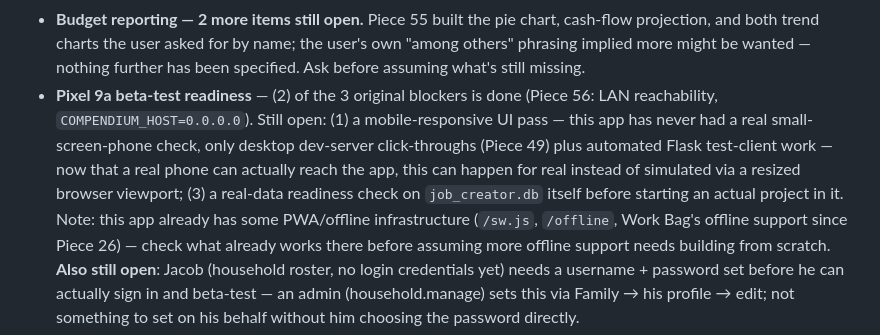
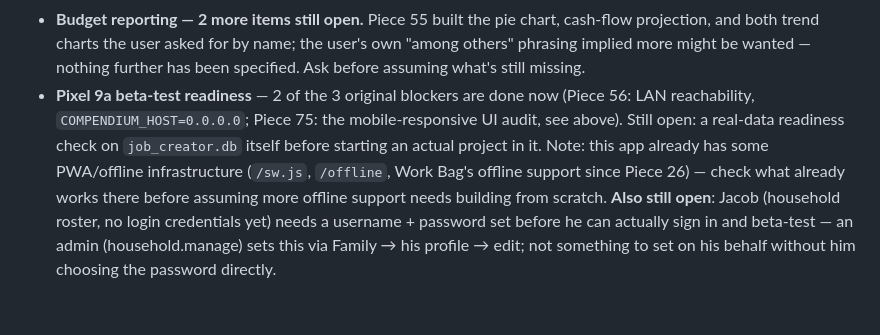
Before and after one commit to Rachel-Inman-88/Vixinman_Household_Compendium, a Markdown page: HANDOFF.md, the part around one of its changes. Rendered like a GitHub page; blank space fills up the shorter version.

```diff
--- a/HANDOFF.md
+++ b/HANDOFF.md
@@ -2351,15 +2413,11 @@ before committing to a plan.
   name; the user's own "among others" phrasing implied more might be
   wanted — nothing further has been specified. Ask before assuming what's
   still missing.
-- **Pixel 9a beta-test readiness** — (2) of the 3 original blockers is
-  done (Piece 56: LAN reachability, `COMPENDIUM_HOST=0.0.0.0`). Still
-  open: (1) a mobile-responsive UI pass — this app has never had a real
-  small-screen-phone check, only desktop dev-server click-throughs
-  (Piece 49) plus automated Flask test-client work — now that a real
-  phone can actually reach the app, this can happen for real instead of
-  simulated via a resized browser viewport; (3) a real-data readiness
-  check on `job_creator.db` itself before starting an actual project in
-  it. Note: this app already has some PWA/offline infrastructure
+- **Pixel 9a beta-test readiness** — 2 of the 3 original blockers are
+  done now (Piece 56: LAN reachability, `COMPENDIUM_HOST=0.0.0.0`; Piece
+  75: the mobile-responsive UI audit, see above). Still open: a real-data
+  readiness check on `job_creator.db` itself before starting an actual
+  project in it. Note: this app already has some PWA/offline infrastructure
   (`/sw.js`, `/offline`, Work Bag's offline support since Piece 26) —
   check what already works there before assuming more offline support
   needs building from scratch. **Also still open**: Jacob (household
```
Also changed, not shown: other parts of HANDOFF.md (+62 -0 lines), README.md (+11 -0 lines).
